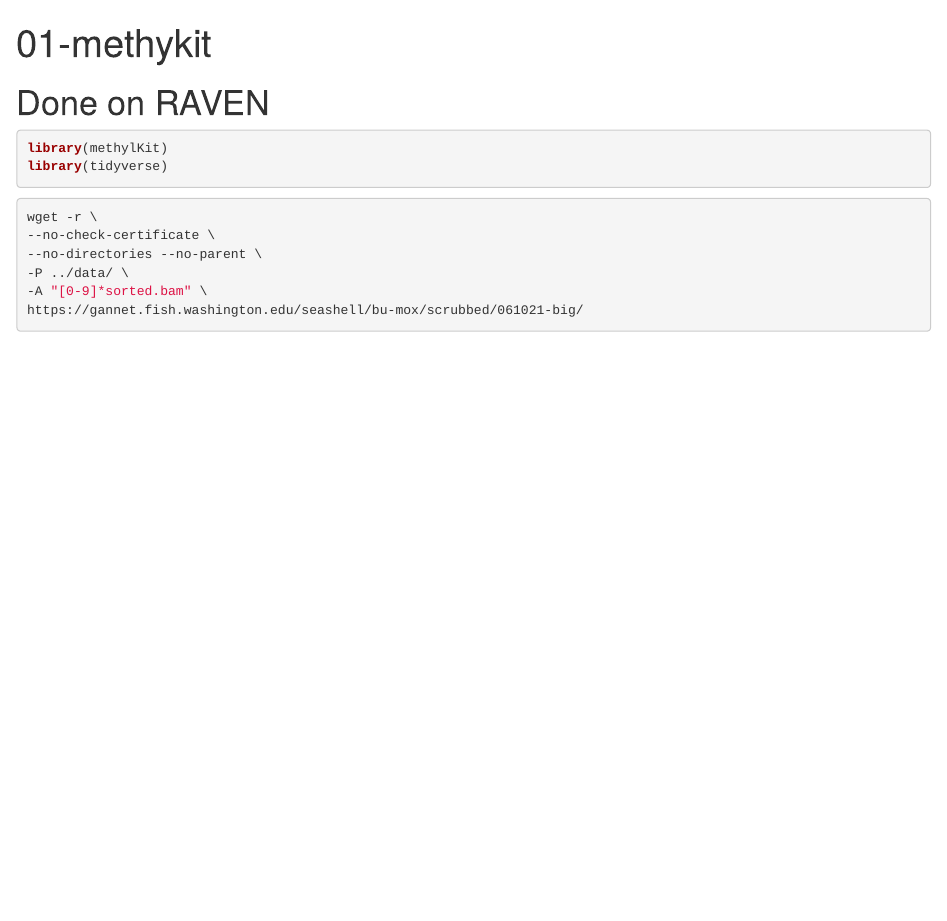
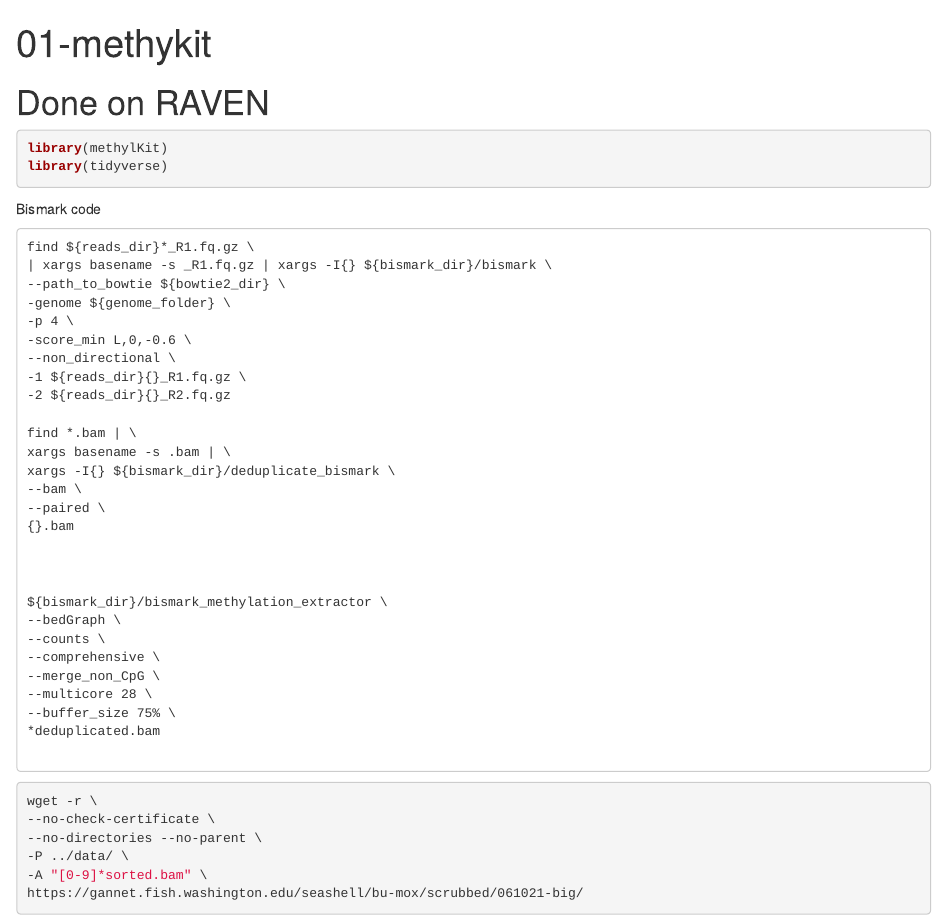
Before and after one commit to sr320/oyster-heat-pheno-meth, an R Markdown document (code/02-methylkit.Rmd): the page in a window 1100 px wide, from its top. Rendered offline with R 4.5, knitr and Pandoc, with nearby package versions; some code elsewhere in the file could not run offline.

Commit message:
added bs code

````diff
--- a/code/02-methylkit.Rmd
+++ b/code/02-methylkit.Rmd
@@ -10,6 +10,41 @@ output: html_document
 library(methylKit)
 library(tidyverse)
 ```
+
+Bismark code
+```
+find ${reads_dir}*_R1.fq.gz \
+| xargs basename -s _R1.fq.gz | xargs -I{} ${bismark_dir}/bismark \
+--path_to_bowtie ${bowtie2_dir} \
+-genome ${genome_folder} \
+-p 4 \
+-score_min L,0,-0.6 \
+--non_directional \
+-1 ${reads_dir}{}_R1.fq.gz \
+-2 ${reads_dir}{}_R2.fq.gz
+
+find *.bam | \
+xargs basename -s .bam | \
+xargs -I{} ${bismark_dir}/deduplicate_bismark \
+--bam \
+--paired \
+{}.bam
+
+
+
+${bismark_dir}/bismark_methylation_extractor \
+--bedGraph \
+--counts \
+--comprehensive \
+--merge_non_CpG \
+--multicore 28 \
+--buffer_size 75% \
+*deduplicated.bam
+
+
+```
+
+
 
 ```{bash}
 wget -r \
````
